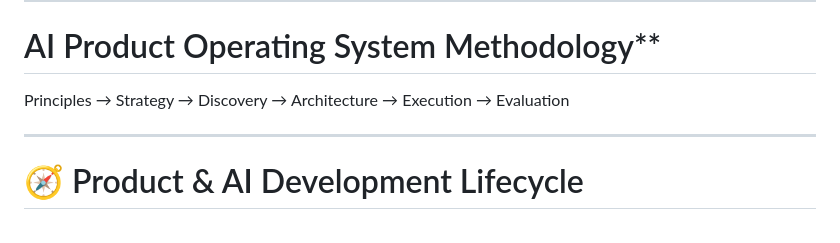
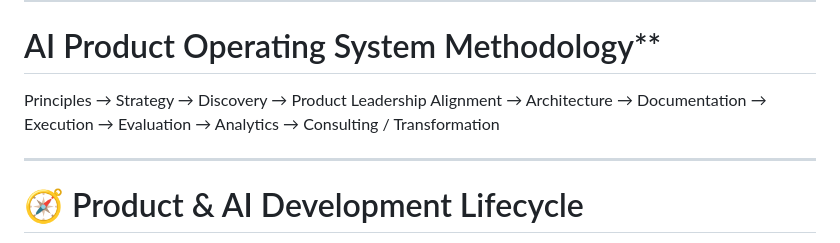
Before and after one commit to herominutes/ai-product-builder-playbook, a Markdown page: README.md, the part around the change. GitHub-like rendering.

```diff
--- a/README.md
+++ b/README.md
@@ -18,7 +18,7 @@ The goal of this repository is to provide practical guidance for product leaders
 ---
 # AI Product Operating System Methodology**
 
-Principles → Strategy → Discovery → Architecture → Execution → Evaluation
+Principles → Strategy → Discovery → Product Leadership Alignment → Architecture → Documentation → Execution → Evaluation → Analytics → Consulting / Transformation
 
 ---
 
```
